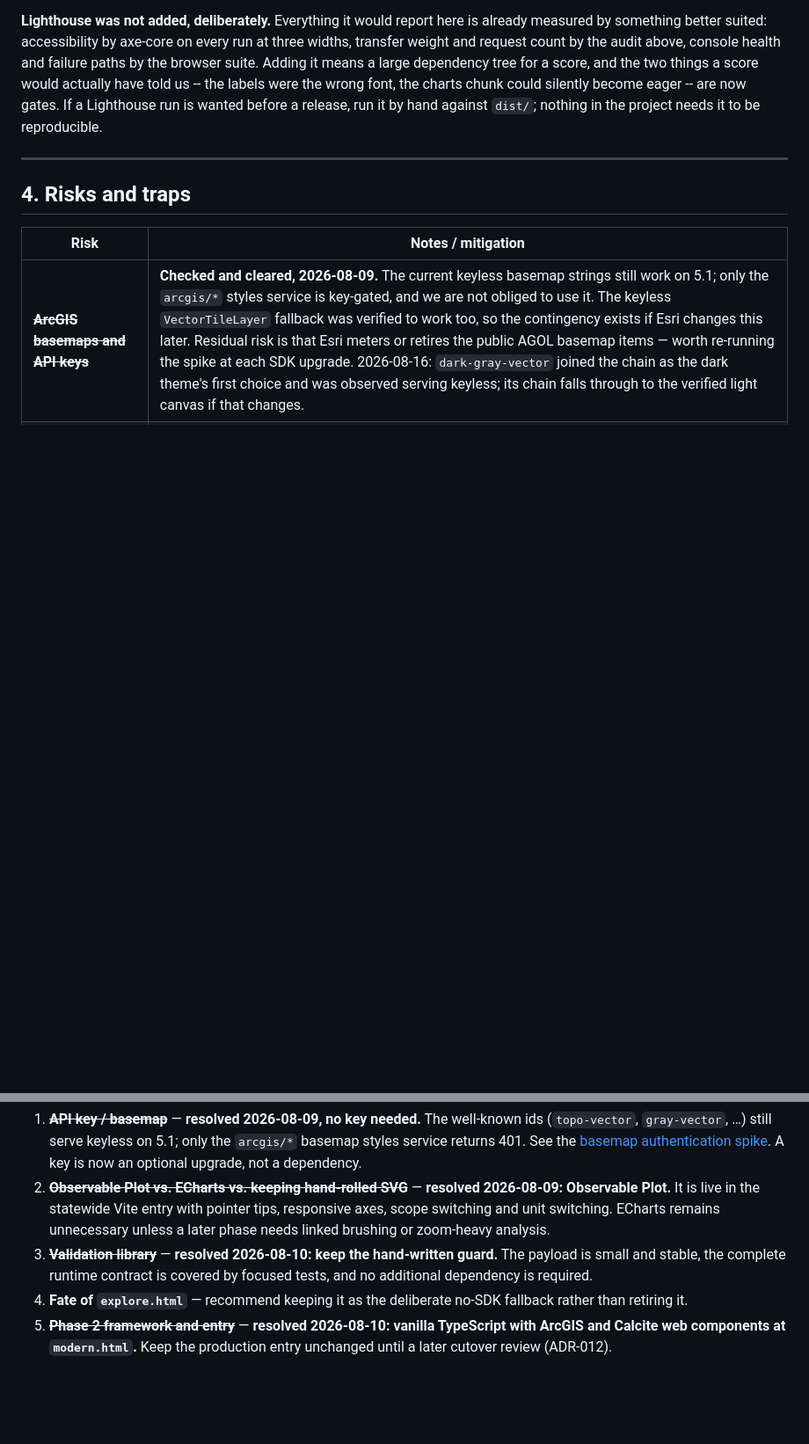
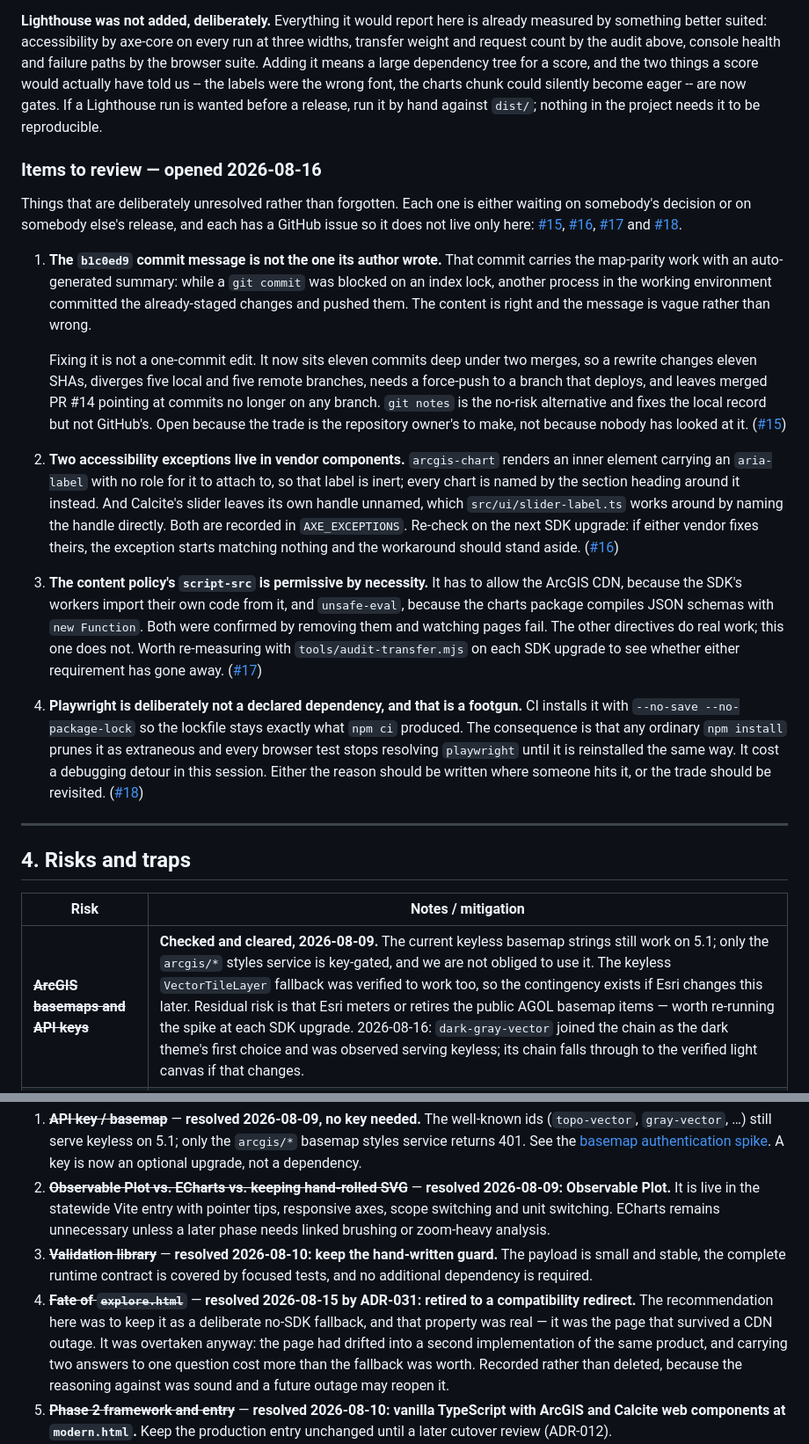
Before and after one commit to buschbrian/utah-reservoir-dashboard, a Markdown page: MODERNIZATION_PLAN.md, 2 parts joined by grey strips. Shown at 88% size. GitHub-like rendering; blank space fills up the shorter version.

Commit message:
Record the open review items, and correct a stale open decision
Four things are deliberately unresolved rather than forgotten, and each now
has a GitHub issue so it does not live only in a planning document:

- the b1c0ed9 commit message, which carries the map-parity work under an
  auto-generated summary because another process committed the staged changes
  while a git commit was blocked on an index lock. Correcting it now means
  rewriting eleven SHAs, diverging five branches and force-pushing a deploying
  branch, so the trade belongs to the repository owner (#15);
- the two axe exceptions inside vendor components, to re-check when Esri or
  Calcite ship the fix (#16);
- the content policy's script-src, which had to allow the SDK's CDN and
  unsafe-eval and therefore protects against very little, to re-measure on
  each SDK upgrade (#17);
- Playwright's deliberate absence from package.json, which makes any npm
  install silently delete the test runner (#18).

Open decision 4 was also stale: it recommended keeping explore.html as a
no-SDK fallback, and ADR-031 retired it to a redirect the following day. The
recommendation is struck through rather than deleted -- the reasoning was
sound and a future CDN outage may reopen it.

CLAUDE.md and AGENTS.md now carry the Playwright reinstall command where the
browser tools are described, which is where the surprise actually happens.

Co-Authored-By: Claude Opus 5 <noreply@anthropic.com>

```diff
--- a/MODERNIZATION_PLAN.md
+++ b/MODERNIZATION_PLAN.md
@@ -1808,6 +1808,57 @@ become eager -- are now gates. If a Lighthouse run is wanted before a release,
 run it by hand against `dist/`; nothing in the project needs it to be
 reproducible.
 
+### Items to review — opened 2026-08-16
+
+Things that are deliberately unresolved rather than forgotten. Each one is
+either waiting on somebody's decision or on somebody else's release, and each
+has a GitHub issue so it does not live only here: [#15](https://github.com/buschbrian/utah-reservoir-dashboard/issues/15),
+[#16](https://github.com/buschbrian/utah-reservoir-dashboard/issues/16),
+[#17](https://github.com/buschbrian/utah-reservoir-dashboard/issues/17) and
+[#18](https://github.com/buschbrian/utah-reservoir-dashboard/issues/18).
+
+1. **The `b1c0ed9` commit message is not the one its author wrote.** That
+   commit carries the map-parity work with an auto-generated summary: while a
+   `git commit` was blocked on an index lock, another process in the working
+   environment committed the already-staged changes and pushed them. The
+   content is right and the message is vague rather than wrong.
+
+   Fixing it is not a one-commit edit. It now sits eleven commits deep under
+   two merges, so a rewrite changes eleven SHAs, diverges five local and five
+   remote branches, needs a force-push to a branch that deploys, and leaves
+   merged PR #14 pointing at commits no longer on any branch. `git notes` is
+   the no-risk alternative and fixes the local record but not GitHub's.
+   Open because the trade is the repository owner's to make, not because
+   nobody has looked at it. ([#15](https://github.com/buschbrian/utah-reservoir-dashboard/issues/15))
+
+2. **Two accessibility exceptions live in vendor components.** `arcgis-chart`
+   renders an inner element carrying an `aria-label` with no role for it to
+   attach to, so that label is inert; every chart is named by the section
+   heading around it instead. And Calcite's slider leaves its own handle
+   unnamed, which `src/ui/slider-label.ts` works around by naming the handle
+   directly. Both are recorded in `AXE_EXCEPTIONS`. Re-check on the next SDK
+   upgrade: if either vendor fixes theirs, the exception starts matching
+   nothing and the workaround should stand aside.
+   ([#16](https://github.com/buschbrian/utah-reservoir-dashboard/issues/16))
+
+3. **The content policy's `script-src` is permissive by necessity.** It has to
+   allow the ArcGIS CDN, because the SDK's workers import their own code from
+   it, and `unsafe-eval`, because the charts package compiles JSON schemas
+   with `new Function`. Both were confirmed by removing them and watching
+   pages fail. The other directives do real work; this one does not. Worth
+   re-measuring with `tools/audit-transfer.mjs` on each SDK upgrade to see
+   whether either requirement has gone away.
+   ([#17](https://github.com/buschbrian/utah-reservoir-dashboard/issues/17))
+
+4. **Playwright is deliberately not a declared dependency, and that is a
+   footgun.** CI installs it with `--no-save --no-package-lock` so the
+   lockfile stays exactly what `npm ci` produced. The consequence is that any
+   ordinary `npm install` prunes it as extraneous and every browser test
+   stops resolving `playwright` until it is reinstalled the same way. It cost
+   a debugging detour in this session. Either the reason should be written
+   where someone hits it, or the trade should be revisited.
+   ([#18](https://github.com/buschbrian/utah-reservoir-dashboard/issues/18))
+
 ---
 
 ## 4. Risks and traps
@@ -1836,7 +1887,7 @@ reproducible.
 3. ~~**Validation library**~~ — **resolved 2026-08-10: keep the hand-written
    guard.** The payload is small and stable, the complete runtime contract is
    covered by focused tests, and no additional dependency is required.
-4. **Fate of `explore.html`** — recommend keeping it as the deliberate no-SDK fallback rather than retiring it.
+4. ~~**Fate of `explore.html`**~~ — **resolved 2026-08-15 by ADR-031: retired to a compatibility redirect.** The recommendation here was to keep it as a deliberate no-SDK fallback, and that property was real — it was the page that survived a CDN outage. It was overtaken anyway: the page had drifted into a second implementation of the same product, and carrying two answers to one question cost more than the fallback was worth. Recorded rather than deleted, because the reasoning against was sound and a future outage may reopen it.
 5. ~~**Phase 2 framework and entry**~~ — **resolved 2026-08-10: vanilla
    TypeScript with ArcGIS and Calcite web components at `modern.html`.** Keep
    the production entry unchanged until a later cutover review (ADR-012).
```
Also changed, not shown: AGENTS.md (+10 -0 lines), CLAUDE.md (+10 -0 lines).
